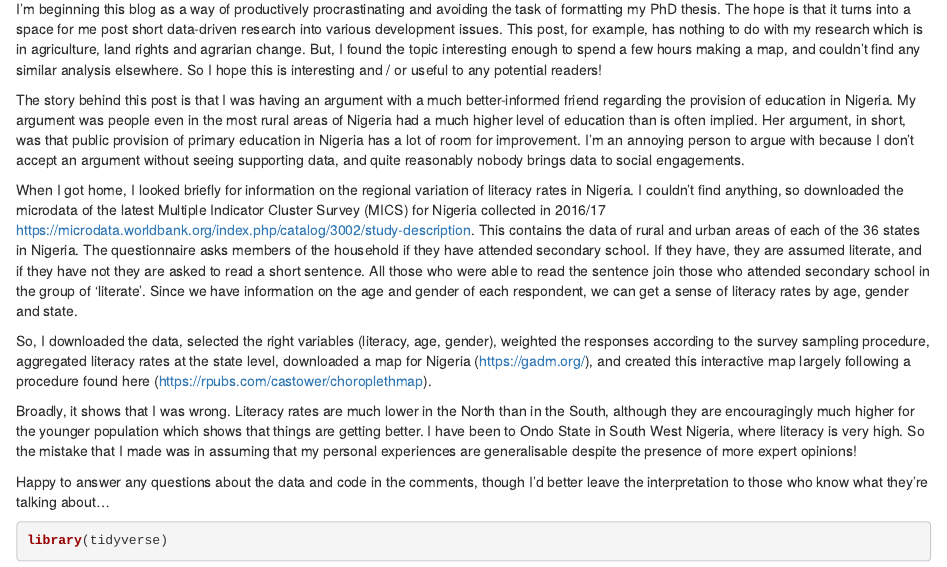
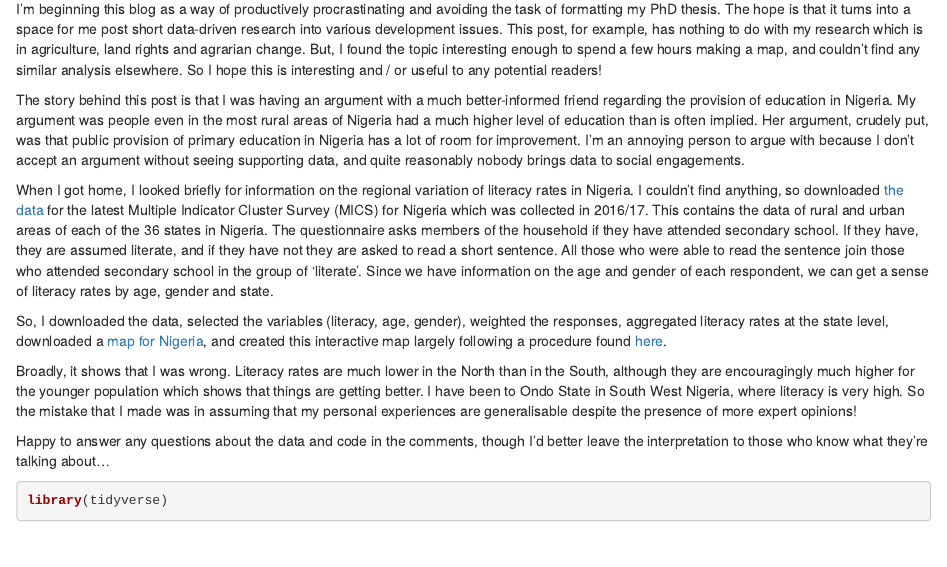
Before and after one commit to chrislittleboy/website, an R Markdown document (content/post/2020-11-25-mapping-literacy-in-nigeria/index.Rmd): the page in a window 1100 px wide, from 130 px down. Rendered offline with R 4.5, knitr and Pandoc, with nearby package versions; some code elsewhere in the file could not run offline.

Commit message:
amend first post

```diff
--- a/content/post/2020-11-25-mapping-literacy-in-nigeria/index.Rmd
+++ b/content/post/2020-11-25-mapping-literacy-in-nigeria/index.Rmd
@@ -28,17 +28,15 @@ potential readers!
 The story behind this post is that I was having an argument with a much
 better-informed friend regarding the provision of education in Nigeria.
 My argument was people even in the most rural areas of Nigeria had a
-much higher level of education than is often implied. Her argument, in
-short, was that public provision of primary education in Nigeria has a
+much higher level of education than is often implied. Her argument, crudely put, was that public provision of primary education in Nigeria has a
 lot of room for improvement. I'm an annoying person to argue with
 because I don't accept an argument without seeing supporting data, and
 quite reasonably nobody brings data to social engagements.
 
 When I got home, I looked briefly for information on the regional
 variation of literacy rates in Nigeria. I couldn't find anything, so
-downloaded the microdata of the latest Multiple Indicator Cluster Survey
-(MICS) for Nigeria collected in 2016/17 https://microdata.worldbank.org/index.php/catalog/3002/study-description. This contains the data of rural
-and urban areas of each of the 36 states in Nigeria. The questionnaire
+downloaded [the data](https://microdata.worldbank.org/index.php/catalog/3002/study-description) for the latest Multiple Indicator Cluster Survey
+(MICS) for Nigeria which was collected in 2016/17. This contains the data of rural and urban areas of each of the 36 states in Nigeria. The questionnaire
 asks members of the household if they have attended secondary school. If
 they have, they are assumed literate, and if they have not they are
 asked to read a short sentence. All those who were able to read the
@@ -47,12 +45,8 @@ sentence join those who attended secondary school in the group of
 respondent, we can get a sense of literacy rates by age, gender and
 state.
 
-So, I downloaded the data, selected the right variables (literacy, age,
-gender), weighted the responses according to the survey sampling
-procedure, aggregated literacy rates at the state level, downloaded a
-map for Nigeria (<https://gadm.org/>), and created this interactive map
-largely following a procedure found here
-(<https://rpubs.com/castower/choroplethmap>).
+So, I downloaded the data, selected the variables (literacy, age,
+gender), weighted the responses, aggregated literacy rates at the state level, downloaded a [map for Nigeria](<https://gadm.org/>), and created this interactive map largely following a procedure found [here](<https://rpubs.com/castower/choroplethmap>).
 
 Broadly, it shows that I was wrong. Literacy rates are much lower in the
 North than in the South, although they are encouragingly much higher for
```
